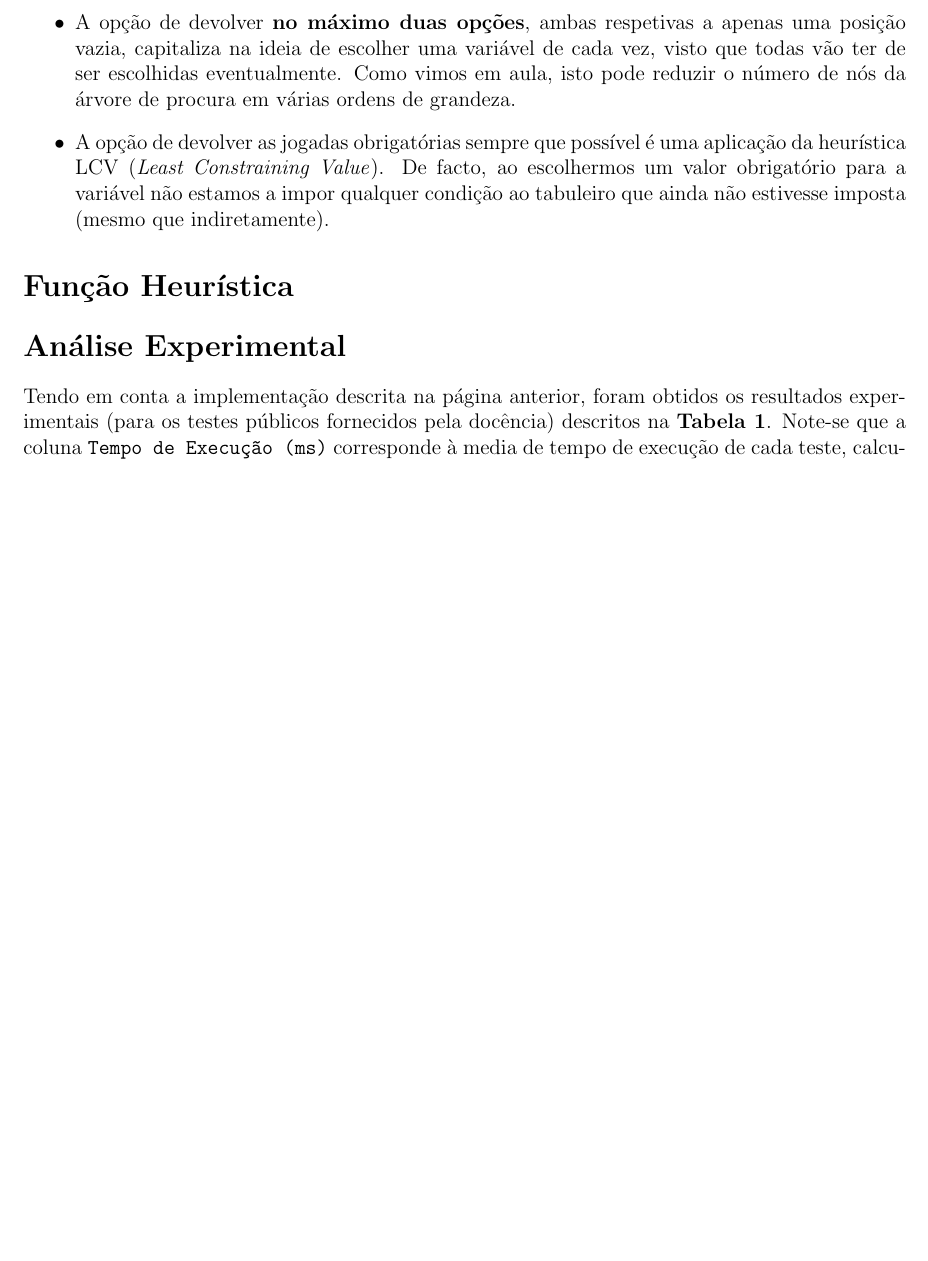
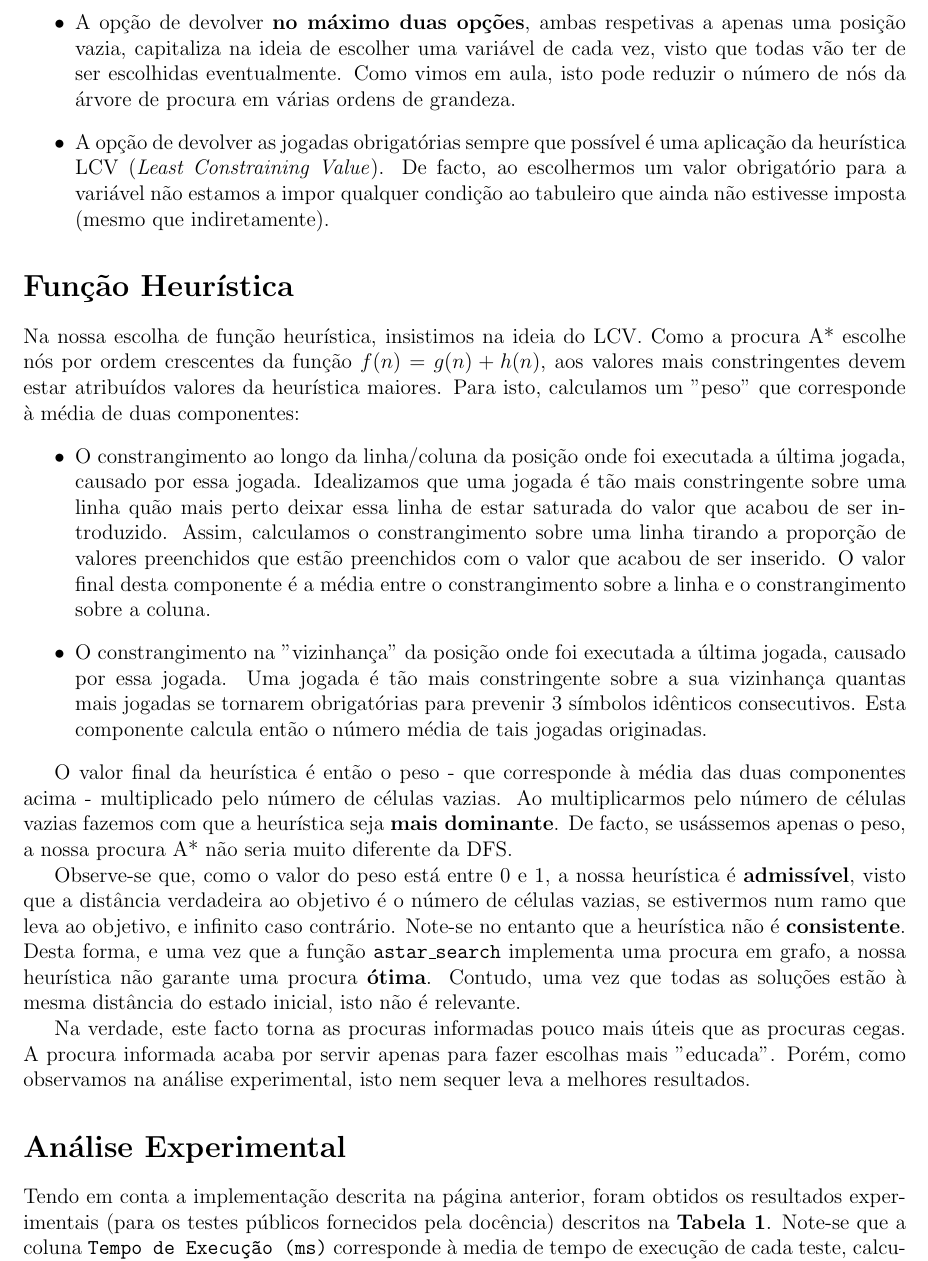
Before and after one commit to good-rock-maad-sintra/takuzu-ai, a LaTeX document (docs/report.tex): part of page 2 of 3 before the commit and part of page 2 of 4 after it, cut so that both start at the same text, the shorter picture padded with empty space. Compiled offline with pdfLaTeX.

Commit message:
Add heuristic explanation to report

```diff
--- a/docs/report.tex
+++ b/docs/report.tex
@@ -141,7 +141,31 @@ abordada em aula, temos que na nossa solução:
 
 \section*{Função Heurística}
 
-% TODO: brilha rocha
+Na nossa escolha de função heurística, insistimos na ideia do LCV.
+Como a procura A* escolhe nós por ordem crescentes da função $f(n) = g(n) + h(n)$, aos valores mais constringentes devem estar atribuídos valores da heurística maiores.
+Para isto, calculamos um "peso" que corresponde à média de duas componentes:
+\begin{itemize}
+      \item O constrangimento ao longo da linha/coluna da posição onde foi executada a última jogada, causado por essa jogada.
+        Idealizamos que uma jogada é tão mais constringente sobre uma linha quão mais perto deixar essa linha de estar saturada do valor que acabou de ser introduzido.
+        Assim, calculamos o constrangimento sobre uma linha tirando a proporção de valores preenchidos que estão preenchidos com o valor que acabou de ser inserido.
+        O valor final desta componente é a média entre o constrangimento sobre a linha e o constrangimento sobre a coluna.
+      \item O constrangimento na "vizinhança" da posição onde foi executada a última jogada, causado por essa jogada.
+        Uma jogada é tão mais constringente sobre a sua vizinhança quantas mais jogadas se tornarem obrigatórias para prevenir 3 símbolos idênticos consecutivos.
+        Esta componente calcula então o número média de tais jogadas originadas.
+\end{itemize}
+
+O valor final da heurística é então o peso - que corresponde à média das duas componentes acima - multiplicado pelo número de células vazias.
+Ao multiplicarmos pelo número de células vazias fazemos com que a heurística seja \textbf{mais dominante}.
+De facto, se usássemos apenas o peso, a nossa procura A* não seria muito diferente da DFS.
+
+Observe-se que, como o valor do peso está entre 0 e 1, a nossa heurística é \textbf{admissível}, visto que a distância verdadeira ao objetivo é o número de células vazias, se estivermos num ramo que leva ao objetivo, e infinito caso contrário.
+Note-se no entanto que a heurística não é \textbf{consistente}.
+Desta forma, e uma vez que a função \texttt{astar\_search} implementa uma procura em grafo, a nossa heurística não garante uma procura \textbf{ótima}.
+Contudo, uma vez que todas as soluções estão à mesma distância do estado inicial, isto não é relevante.
+
+Na verdade, este facto torna as procuras informadas pouco mais úteis que as procuras cegas.
+A procura informada acaba por servir apenas para fazer escolhas mais "educada".
+Porém, como observamos na análise experimental, isto nem sequer leva a melhores resultados.
 
 \section*{Análise Experimental}
 
```
Also changed, not shown: docs/report.pdf.
